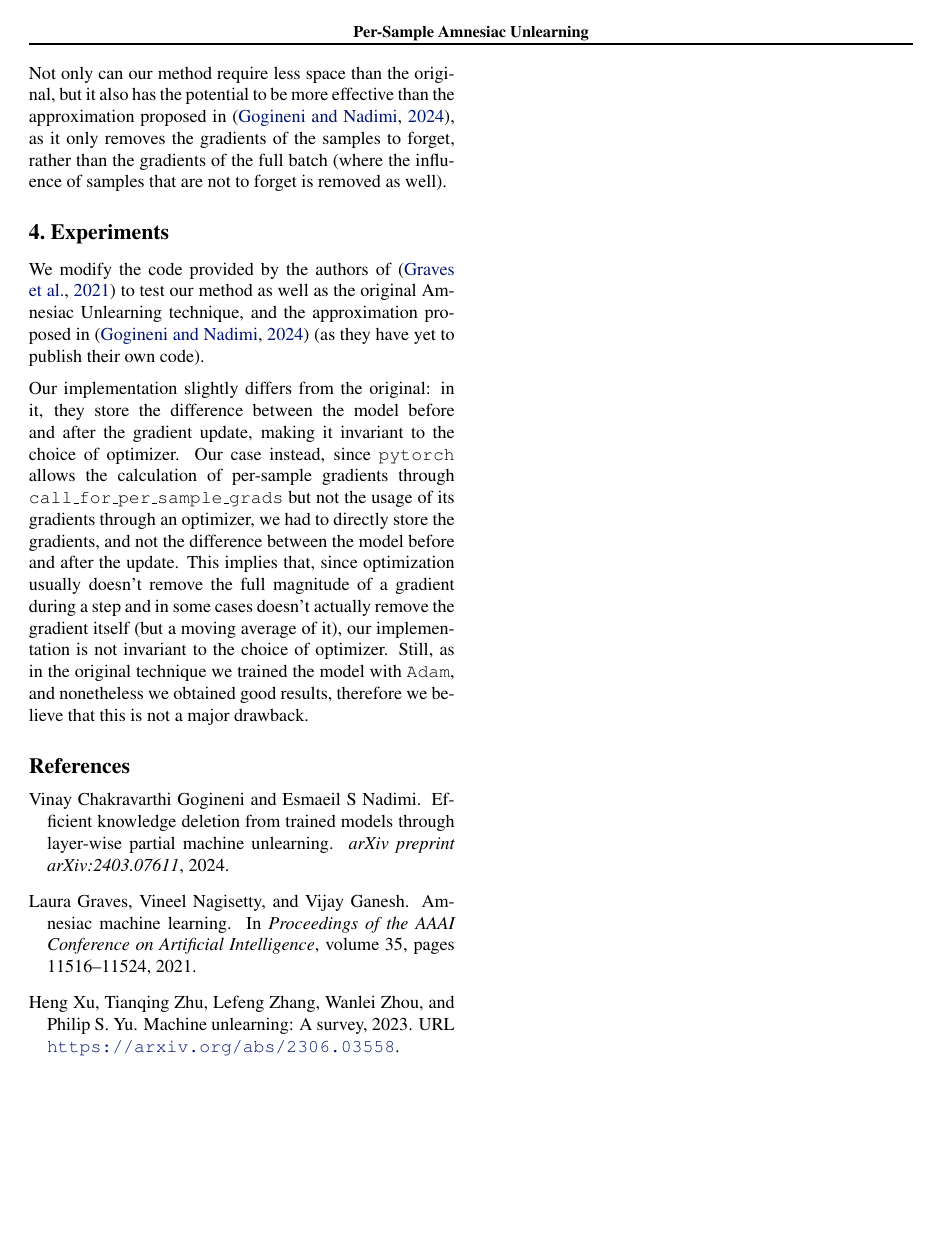
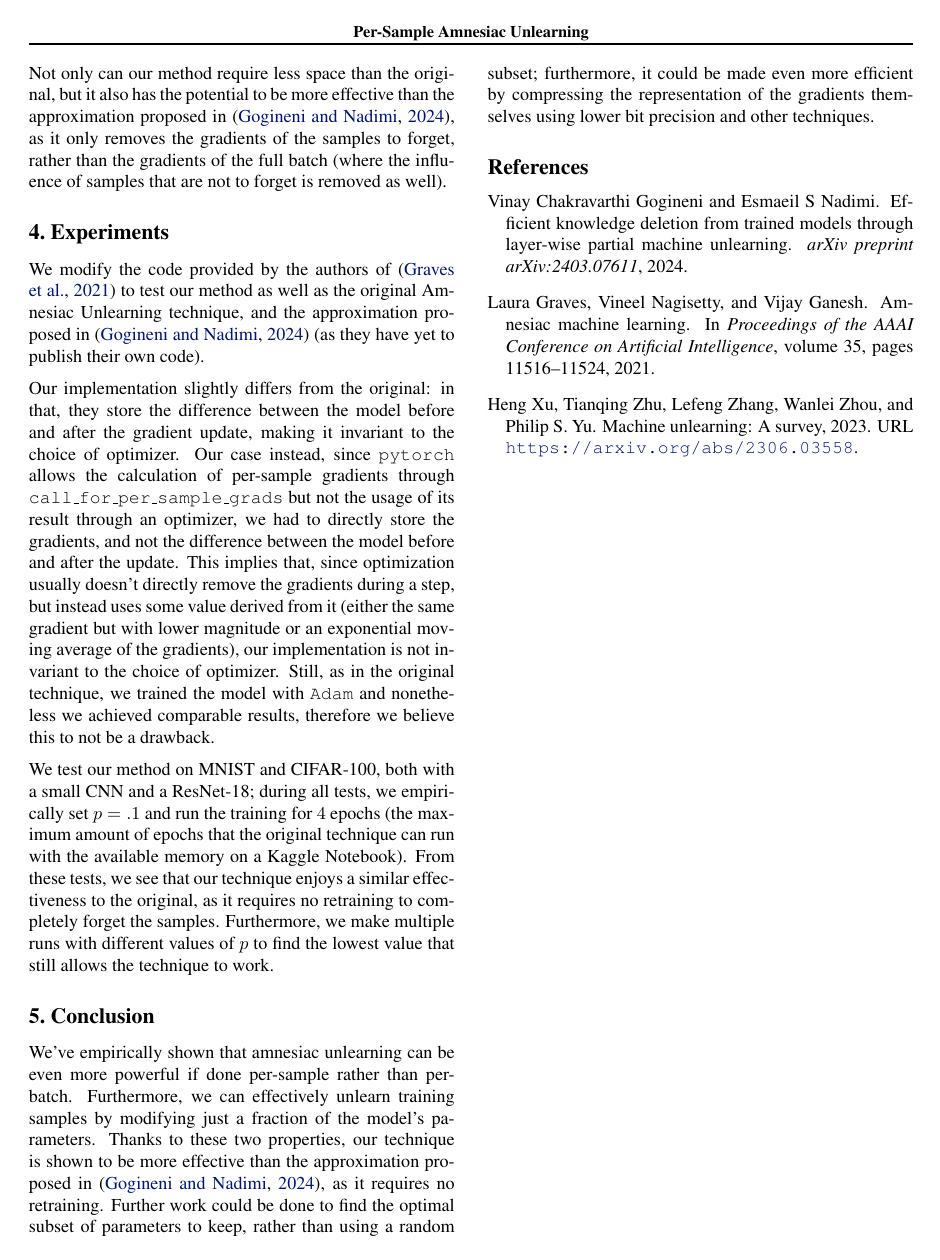
Before and after one commit to Davide-F5-Marincione/per-sample-amnesiac-unlearning, a LaTeX paper (doc/main.tex): page 2 of 2. Compiled offline with pdfLaTeX; a missing bibliography style is replaced by a similar one.

Commit message:
writing conclusions, added final per sample

```diff
--- a/doc/main.tex
+++ b/doc/main.tex
@@ -56,7 +56,12 @@ Not only can our method require less space than the original, but it also has th
 
 \section{Experiments} We modify the code provided by the authors of \cite{graves2021amnesiac} to test our method as well as the original Amnesiac Unlearning technique, and the approximation proposed in \cite{gogineni2024efficient} (as they have yet to publish their own code).
 
-Our implementation slightly differs from the original: in it, they store the difference between the model before and after the gradient update, making it invariant to the choice of optimizer. Our case instead, since \texttt{pytorch} allows the calculation of per-sample gradients through \texttt{call\_for\_per\_sample\_grads} but not the usage of its gradients through an optimizer, we had to directly store the gradients, and not the difference between the model before and after the update. This implies that, since optimization usually doesn't remove the full magnitude of a gradient during a step and in some cases doesn't actually remove the gradient itself (but a moving average of it), our implementation is not invariant to the choice of optimizer. Still, as in the original technique we trained the model with \texttt{Adam}, and nonetheless we obtained good results, therefore we believe that this is not a major drawback.
+Our implementation slightly differs from the original: in that, they store the difference between the model before and after the gradient update, making it invariant to the choice of optimizer. Our case instead, since \texttt{pytorch} allows the calculation of per-sample gradients through \texttt{call\_for\_per\_sample\_grads} but not the usage of its result through an optimizer, we had to directly store the gradients, and not the difference between the model before and after the update. This implies that, since optimization usually doesn't directly remove the gradients during a step, but instead uses some value derived from it (either the same gradient but with lower magnitude or an exponential moving average of the gradients), our implementation is not invariant to the choice of optimizer. Still, as in the original technique, we trained the model with \texttt{Adam} and nonetheless we achieved comparable results, therefore we believe this to not be a drawback.
+
+We test our method on MNIST and CIFAR-100, both with a small CNN and a ResNet-18; during all tests, we empirically set $p=.1$ and run the training for $4$ epochs (the maximum amount of epochs that the original technique can run with the available memory on a Kaggle Notebook). From these tests, we see that our technique enjoys a similar effectiveness to the original, as it requires no retraining to completely forget the samples. Furthermore, we make multiple runs with different values of $p$ to find the lowest value that still allows the technique to work.
+
+\section{Conclusion}
+We've empirically shown that amnesiac unlearning can be even more powerful if done per-sample rather than per-batch. Furthermore, we can effectively unlearn training samples by modifying just a fraction of the model's parameters. Thanks to these two properties, our technique is shown to be more effective than the approximation proposed in \cite{gogineni2024efficient}, as it requires no retraining. Further work could be done to find the optimal subset of parameters to keep, rather than using a random subset; furthermore, it could be made even more efficient by compressing the representation of the gradients themselves using lower bit precision and other techniques.
 
 \bibliography{references.bib}
 \bibliographystyle{dlai2024}
```
Also changed, not shown: doc/references.bib (+5 -5 lines), doc/main.pdf, 2 other files.
